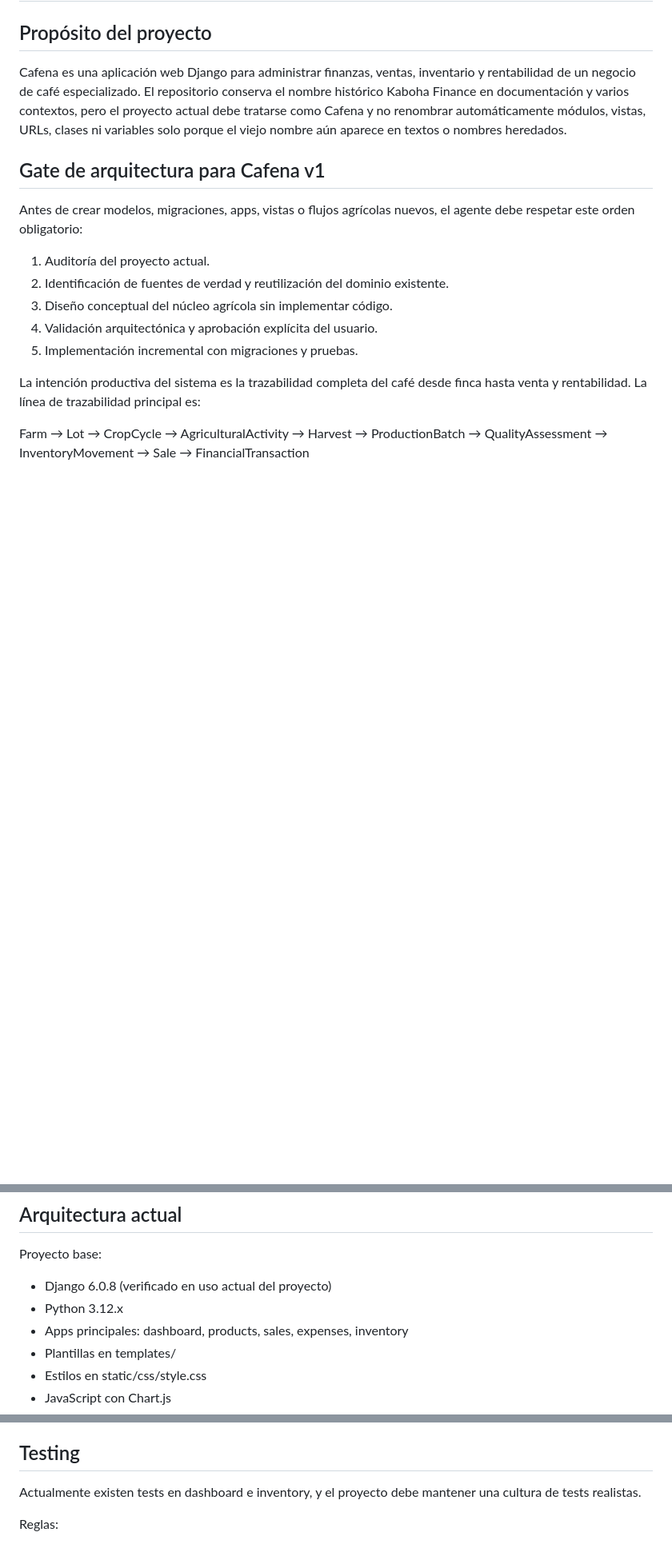
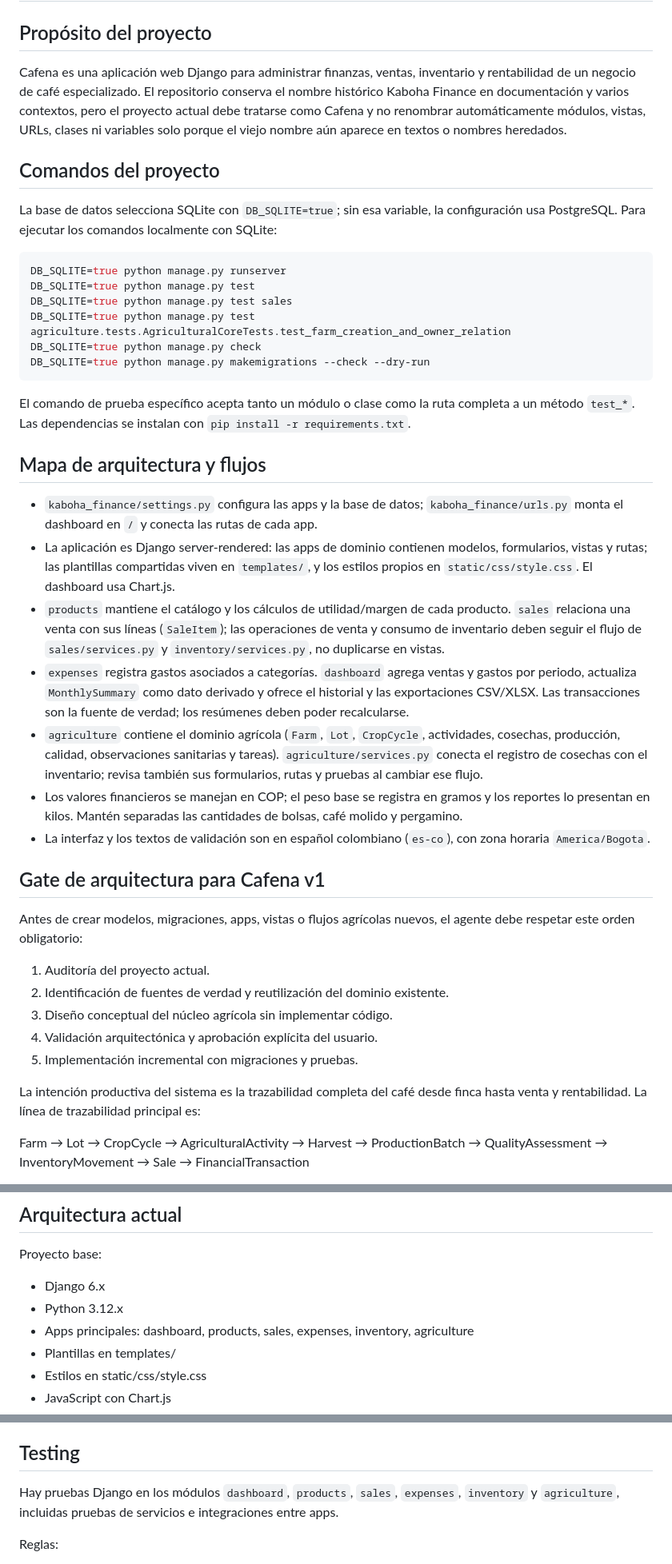
Before and after one commit to Marlon4789/kaboha-finance, a Markdown page: .github/copilot-instructions.md, 3 parts joined by grey strips. Shown at 80% size. GitHub-like rendering; blank space fills up the shorter version.

Commit message:
docs: update Copilot project instructions
Co-authored-by: Copilot <223556219+Copilot@users.noreply.github.com>

````diff
--- a/.github/copilot-instructions.md
+++ b/.github/copilot-instructions.md
@@ -3,6 +3,31 @@
 ## Propósito del proyecto
 
 Cafena es una aplicación web Django para administrar finanzas, ventas, inventario y rentabilidad de un negocio de café especializado. El repositorio conserva el nombre histórico Kaboha Finance en documentación y varios contextos, pero el proyecto actual debe tratarse como Cafena y no renombrar automáticamente módulos, vistas, URLs, clases ni variables solo porque el viejo nombre aún aparece en textos o nombres heredados.
+
+## Comandos del proyecto
+
+La base de datos selecciona SQLite con `DB_SQLITE=true`; sin esa variable, la configuración usa PostgreSQL. Para ejecutar los comandos localmente con SQLite:
+
+```bash
+DB_SQLITE=true python manage.py runserver
+DB_SQLITE=true python manage.py test
+DB_SQLITE=true python manage.py test sales
+DB_SQLITE=true python manage.py test agriculture.tests.AgriculturalCoreTests.test_farm_creation_and_owner_relation
+DB_SQLITE=true python manage.py check
+DB_SQLITE=true python manage.py makemigrations --check --dry-run
+```
+
+El comando de prueba específico acepta tanto un módulo o clase como la ruta completa a un método `test_*`. Las dependencias se instalan con `pip install -r requirements.txt`.
+
+## Mapa de arquitectura y flujos
+
+- `kaboha_finance/settings.py` configura las apps y la base de datos; `kaboha_finance/urls.py` monta el dashboard en `/` y conecta las rutas de cada app.
+- La aplicación es Django server-rendered: las apps de dominio contienen modelos, formularios, vistas y rutas; las plantillas compartidas viven en `templates/`, y los estilos propios en `static/css/style.css`. El dashboard usa Chart.js.
+- `products` mantiene el catálogo y los cálculos de utilidad/margen de cada producto. `sales` relaciona una venta con sus líneas (`SaleItem`); las operaciones de venta y consumo de inventario deben seguir el flujo de `sales/services.py` y `inventory/services.py`, no duplicarse en vistas.
+- `expenses` registra gastos asociados a categorías. `dashboard` agrega ventas y gastos por periodo, actualiza `MonthlySummary` como dato derivado y ofrece el historial y las exportaciones CSV/XLSX. Las transacciones son la fuente de verdad; los resúmenes deben poder recalcularse.
+- `agriculture` contiene el dominio agrícola (`Farm`, `Lot`, `CropCycle`, actividades, cosechas, producción, calidad, observaciones sanitarias y tareas). `agriculture/services.py` conecta el registro de cosechas con el inventario; revisa también sus formularios, rutas y pruebas al cambiar ese flujo.
+- Los valores financieros se manejan en COP; el peso base se registra en gramos y los reportes lo presentan en kilos. Mantén separadas las cantidades de bolsas, café molido y pergamino.
+- La interfaz y los textos de validación son en español colombiano (`es-co`), con zona horaria `America/Bogota`.
 
 ## Gate de arquitectura para Cafena v1
 
@@ -74,9 +99,9 @@ Dominio principal:
 ## Arquitectura actual
 
 Proyecto base:
-- Django 6.0.8 (verificado en uso actual del proyecto)
+- Django 6.x
 - Python 3.12.x
-- Apps principales: dashboard, products, sales, expenses, inventory
+- Apps principales: dashboard, products, sales, expenses, inventory, agriculture
 - Plantillas en templates/
 - Estilos en static/css/style.css
 - JavaScript con Chart.js
@@ -158,7 +185,7 @@ Reglas obligatorias:
 
 ## Testing
 
-Actualmente existen tests en dashboard e inventory, y el proyecto debe mantener una cultura de tests realistas.
+Hay pruebas Django en los módulos `dashboard`, `products`, `sales`, `expenses`, `inventory` y `agriculture`, incluidas pruebas de servicios e integraciones entre apps.
 
 Reglas:
 - Crear tests para lógica de negocio relevante.
````
Also changed, not shown: other parts of .github/copilot-instructions.md (+2 -0 lines).
